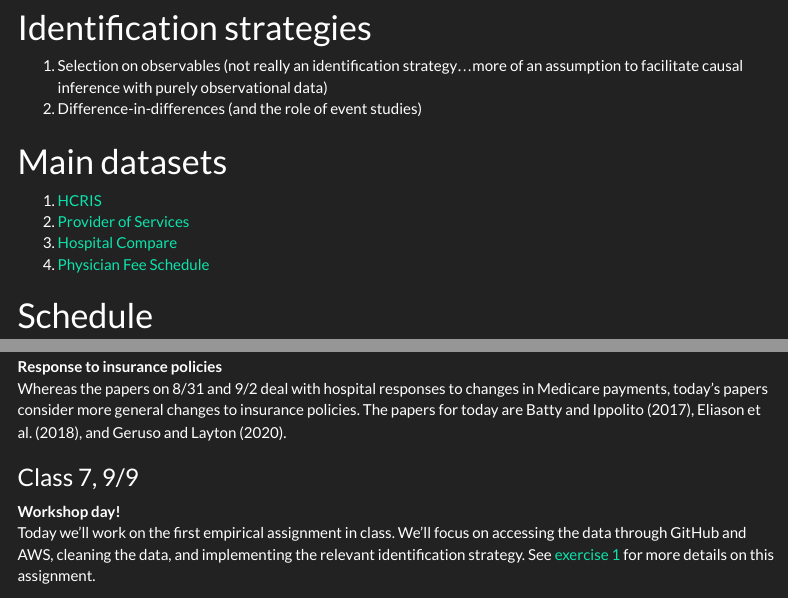
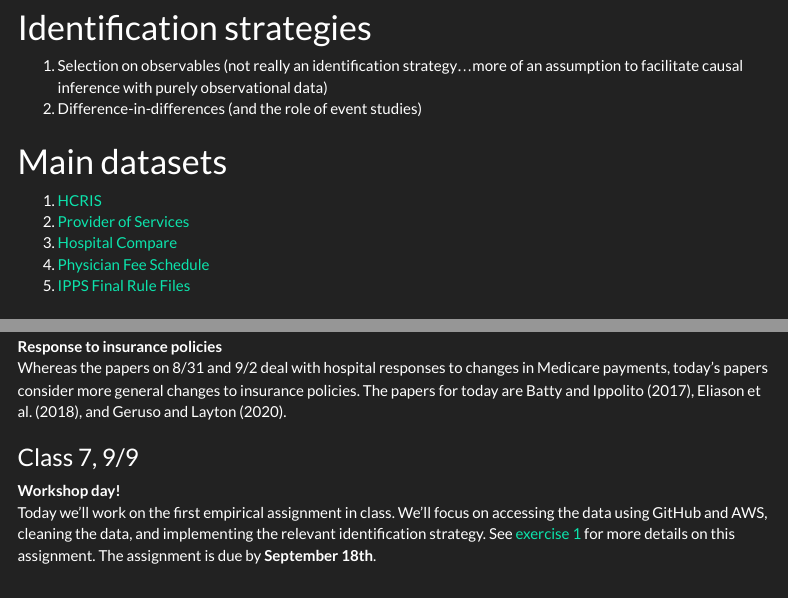
Before and after one commit to imccart/Econ-771, an R Markdown document (module-guides/module1.Rmd): the page in a window 1100 px wide, from 450 px down, and a second part further down, joined at a grey line. Rendered offline with R 4.5, knitr and Pandoc, with nearby package versions; menus at the side of the page are left out.

Commit message:
Update readme and module 1

```diff
--- a/module-guides/module1.Rmd
+++ b/module-guides/module1.Rmd
@@ -38,6 +38,7 @@ This is the guide for **Module 1**, which covers hospital objective functions an
 2. [Provider of Services](https://github.com/asacarny/provider-of-services)
 3. [Hospital Compare](https://github.com/asacarny/hospital-compare)
 4. [Physician Fee Schedule](https://github.com/imccart/PFS_Update_2010)
+5. [IPPS Final Rule Files](https://data.nber.org/data/cms-impact-file-hospital-inpatient-prospective-payment-system-ipps.html)
 
 
 
@@ -72,4 +73,4 @@ Whereas the papers on 8/31 and 9/2 deal with hospital responses to changes in Me
 
 ### Class 7, 9/9
 **Workshop day!**<br>
-Today we'll work on the first empirical assignment in class. We'll focus on accessing the data through GitHub and AWS, cleaning the data, and implementing the relevant identification strategy. See [exercise 1](assignments/exercise1.html) for more details on this assignment.
+Today we'll work on the first empirical assignment in class. We'll focus on accessing the data using GitHub and AWS, cleaning the data, and implementing the relevant identification strategy. See [exercise 1](assignments/exercise1.html) for more details on this assignment. The assignment is due by **September 18th**.
```
Also changed, not shown: README.md.
